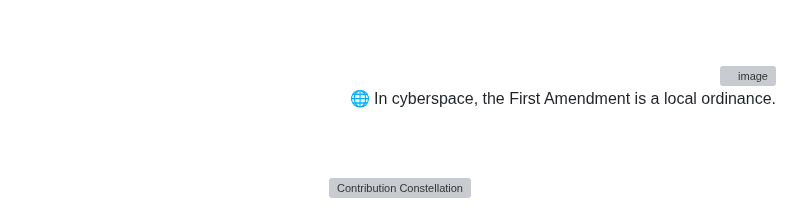
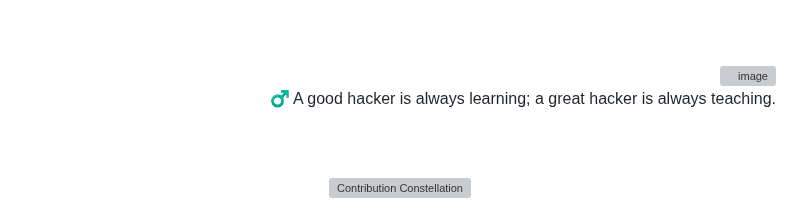
Before and after one commit to 0xSaikat/0xSaikat, a Markdown page: README.md, the part around the change. GitHub-like rendering; grey boxes are pictures that could not be loaded.

Commit message:
🔄 Daily Wisdom: ♂️ A good hacker is always learning; a great hacker is always teaching.

```diff
--- a/README.md
+++ b/README.md
@@ -163,7 +163,7 @@ Hello, I’m Sakil Hasan Saikat, a dedicated Cybersecurity Researcher and Securi
     <img src="https://avatars.githubusercontent.com/u/72136146?s=400&u=3eaa132c43ebe24c797e74687c7a54793bd25a81&v=4" align="right" width="50" height="50" alt="image" style="margin-bottom: 20px; margin-top: 20px; border-radius: 50%;"/>
   </a>
   <p id="random-quote" style="font-size: 18px; font-weight: bold; color: #00FF00; font-family: 'Courier New', monospace; margin-bottom: 20px;">
-    🌐 In cyberspace, the First Amendment is a local ordinance.
+    ♂️ A good hacker is always learning; a great hacker is always teaching.
   </p>
 </div>
 
```
